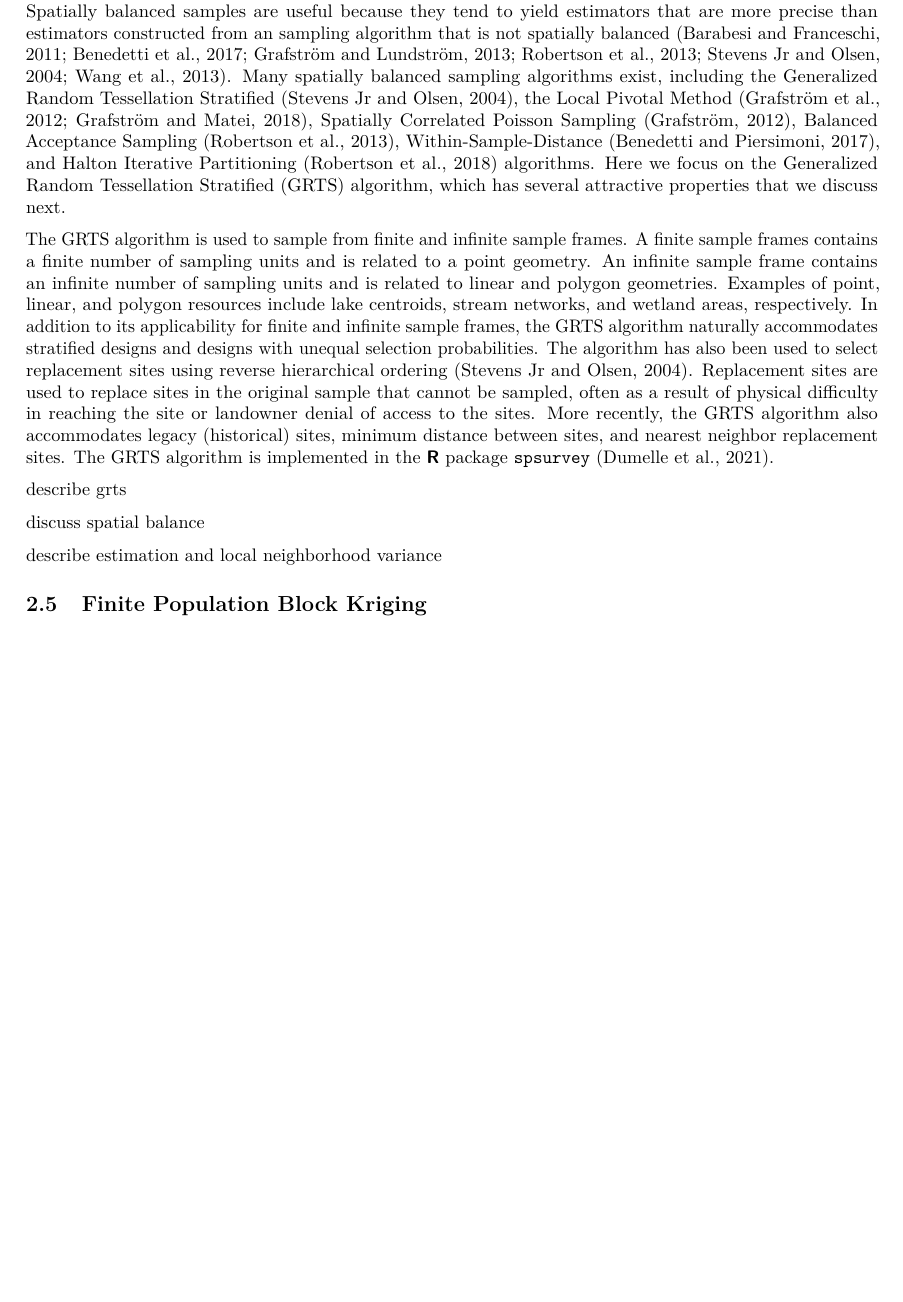
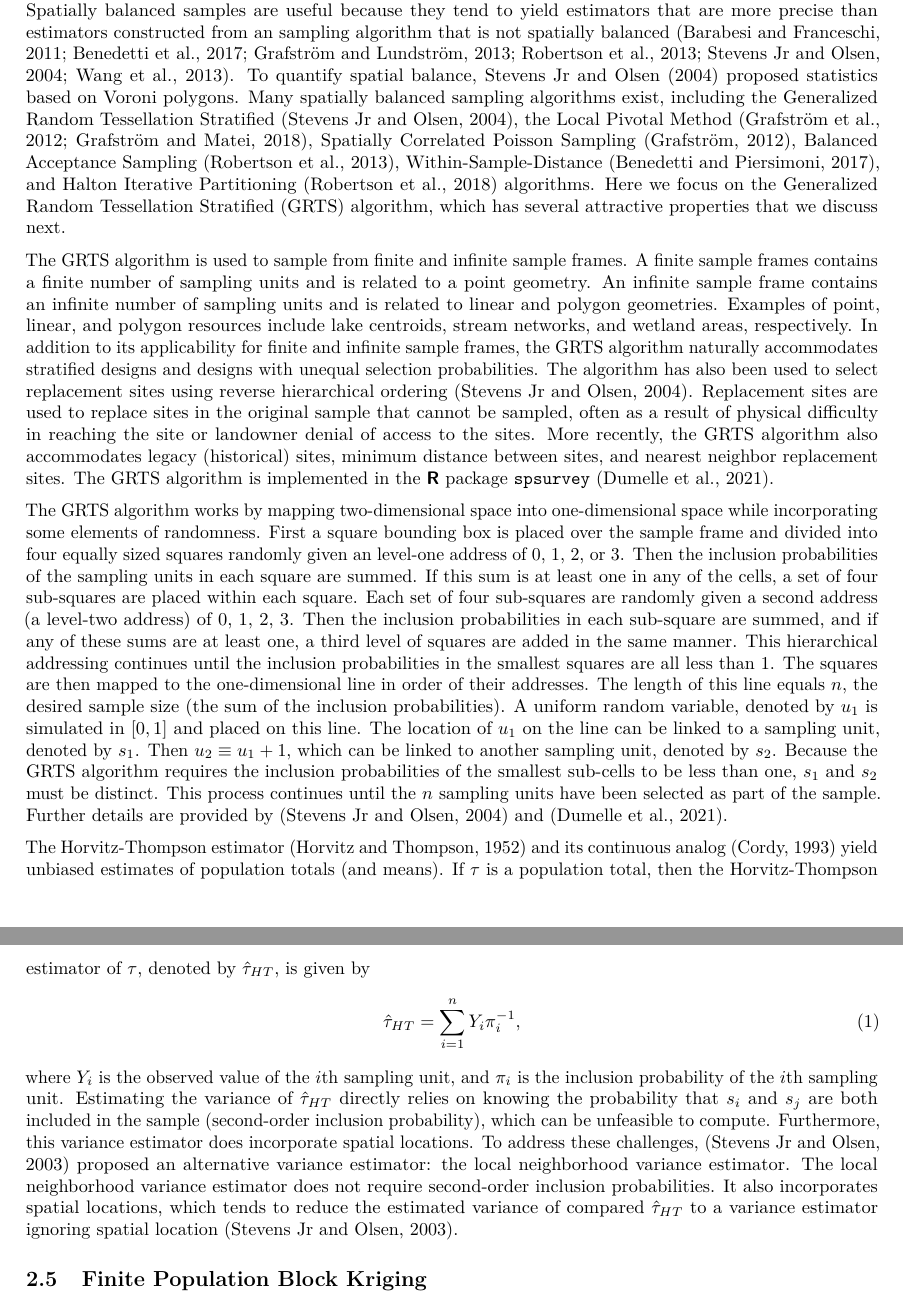
Before and after one commit to USEPA/DvMsp, an R Markdown document (inst/SpatialDVM_Manuscript/SpatialDVM_Manuscript.Rmd): part of page 2 of 4 before the commit and two parts of pages 2 and 3 of 4 after it, the two joined at a grey line, cut so that both start at the same text, the shorter picture padded with empty space. Rendered offline with R 4.5, knitr and Pandoc, then LaTeX, with nearby package versions; drawn as R Markdown's standard PDF in place of the format the file asks for.

Commit message:
grts background updates

```diff
--- a/inst/SpatialDVM_Manuscript/SpatialDVM_Manuscript.Rmd
+++ b/inst/SpatialDVM_Manuscript/SpatialDVM_Manuscript.Rmd
@@ -86,18 +88,17 @@ There have been many comparisons between the two paradigms.......
 
 ## Spatially Balanced Design and Analysis
 
-Spatially balanced sampling algorithms use spatial information to obtain samples spread out in space. Spatially balanced samples are useful because they tend to yield estimators that are more precise than estimators constructed from an sampling algorithm that is not spatially balanced [@stevens2004spatially; @barabesi2011sampling; @grafstrom2013well; @robertson2013bas; @benedetti2017spatiallyreview; @wang2013design]. Many spatially balanced sampling algorithms exist, including the Generalized Random Tessellation Stratified [@stevens2004spatially], the Local Pivotal Method [@grafstrom2012spatially; @grafstrom2018spatially], Spatially Correlated Poisson Sampling [@grafstrom2012spatiallypoisson], Balanced Acceptance Sampling [@robertson2013bas], Within-Sample-Distance [@benedetti2017spatially], and Halton Iterative Partitioning [@robertson2018halton] algorithms. Here we focus on the Generalized Random Tessellation Stratified (GRTS) algorithm, which has several attractive properties that we discuss next.
+Spatially balanced sampling algorithms use spatial information to obtain samples spread out in space. Spatially balanced samples are useful because they tend to yield estimators that are more precise than estimators constructed from an sampling algorithm that is not spatially balanced [@stevens2004spatially; @barabesi2011sampling; @grafstrom2013well; @robertson2013bas; @benedetti2017spatiallyreview; @wang2013design]. To quantify spatial balance, @stevens2004spatially proposed statistics based on Voroni polygons. Many spatially balanced sampling algorithms exist, including the Generalized Random Tessellation Stratified [@stevens2004spatially], the Local Pivotal Method [@grafstrom2012spatially; @grafstrom2018spatially], Spatially Correlated Poisson Sampling [@grafstrom2012spatiallypoisson], Balanced Acceptance Sampling [@robertson2013bas], Within-Sample-Distance [@benedetti2017spatially], and Halton Iterative Partitioning [@robertson2018halton] algorithms. Here we focus on the Generalized Random Tessellation Stratified (GRTS) algorithm, which has several attractive properties that we discuss next.
 
 The GRTS algorithm is used to sample from finite and infinite sample frames. A finite sample frames contains a finite number of sampling units and is related to a point geometry. An infinite sample frame contains an infinite number of sampling units and is related to linear and polygon geometries. Examples of point, linear, and polygon resources include lake centroids, stream networks, and wetland areas, respectively. In addition to its applicability for finite and infinite sample frames, the GRTS algorithm naturally accommodates stratified designs and designs with unequal selection probabilities. The algorithm has also been used to select replacement sites using reverse hierarchical ordering [@stevens2004spatially]. Replacement sites are used to replace sites in the original sample that cannot be sampled, often as a result of physical difficulty in reaching the site or landowner denial of access to the sites. More recently, the GRTS algorithm also accommodates legacy (historical) sites, minimum distance between sites, and nearest neighbor replacement sites. The GRTS algorithm is implemented in the \textbf{\textsf{R}} package \texttt{spsurvey} [@dumelle2021spsurvey].
 
-describe grts
+The GRTS algorithm works by mapping two-dimensional space into one-dimensional space while incorporating some elements of randomness. First a square bounding box is placed over the sample frame and divided into four equally sized squares randomly given an level-one address of 0, 1, 2, or 3. Then the inclusion probabilities of the sampling units in each square are summed. If this sum is at least one in any of the cells, a set of four sub-squares are placed within each square. Each set of four sub-squares are randomly given a second address (a level-two address) of 0, 1, 2, 3. Then the inclusion probabilities in each sub-square are summed, and if any of these sums are at least one, a third level of squares are added in the same manner. This hierarchical addressing continues until the inclusion probabilities in the smallest squares are all less than 1. The squares are then mapped to the one-dimensional line in order of their addresses. The length of this line equals $n$, the desired sample size (the sum of the inclusion probabilities). A uniform random variable, denoted by $u_1$ is simulated in $[0, 1]$ and placed on this line. The location of $u_1$ on the line can be linked to a sampling unit, denoted by $s_1$. Then $u_2 \equiv u_1 + 1$, which can be linked to another sampling unit, denoted by $s_2$. Because the GRTS algorithm requires the inclusion probabilities of the smallest sub-cells to be less than one, $s_1$ and $s_2$ must be distinct. This process continues until the $n$ sampling units have been selected as part of the sample.  Further details are provided by [@stevens2004spatially] and [@dumelle2021spsurvey].
 
-discuss spatial balance
-
-describe estimation and local neighborhood variance
-
-
-<!-- \citep{StevensOlsen2003VarianceEstimation, StevensOlsen2004GRTS} -->
+The Horvitz-Thompson estimator [@horvitz1952generalization] and its continuous analog [@cordy1993extension] yield unbiased estimates of population totals (and means). If $\tau$ is a population total, then the Horvitz-Thompson estimator of $\tau$, denoted by $\hat{\tau}_{HT}$, is given by
+\begin{align}\label{eq:htest}
+  \hat{\tau}_{HT} = \sum_{i = 1}^n Y_i \pi_i^{-1},
+\end{align}
+where $Y_i$ is the observed value of the $i$th sampling unit, and $\pi_i$ is the inclusion probability of the $i$th sampling unit. Estimating the variance of $\hat{\tau}_{HT}$ directly relies on knowing the probability that $s_i$ and $s_j$ are both included in the sample (second-order inclusion probability), which can be unfeasible to compute. Furthermore, this variance estimator does incorporate spatial locations. To address these challenges, [@stevens2003variance] proposed an alternative variance estimator: the local neighborhood variance estimator. The local neighborhood variance estimator does not require second-order inclusion probabilities. It also incorporates spatial locations, which tends to reduce the estimated variance of compared $\hat{\tau}_{HT}$ to a variance estimator ignoring spatial location [@stevens2003variance].
 
 ## Finite Population Block Kriging
 
```
Also changed, not shown: inst/SpatialDVM_Manuscript/SpatialDVM_Manuscript.pdf, inst/SpatialDVM_Manuscript/SpatialDVM_Manuscript.tex, inst/SpatialDVM_Manuscript/SpatialDVM_Manuscript.Rmd (2 more changed lines).
